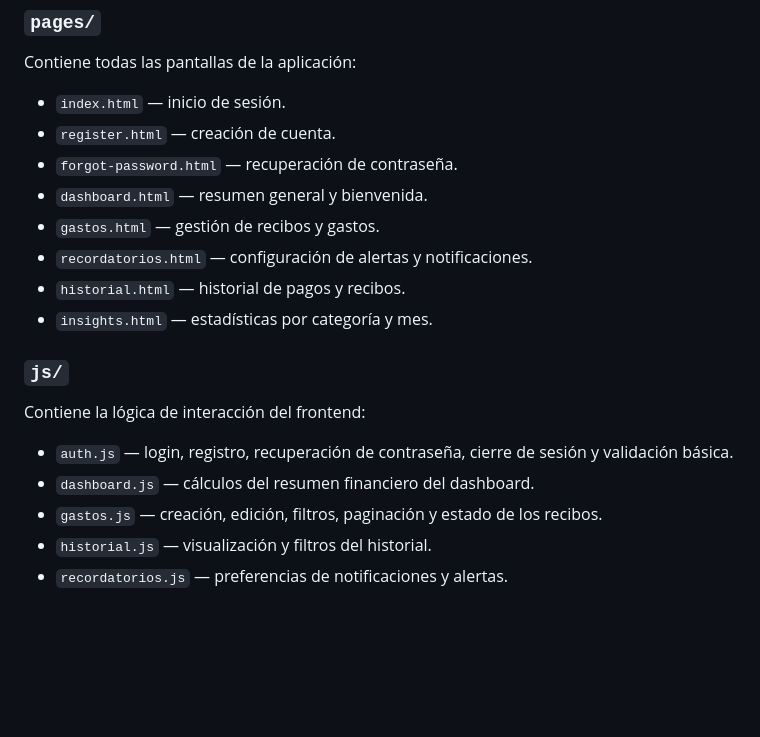
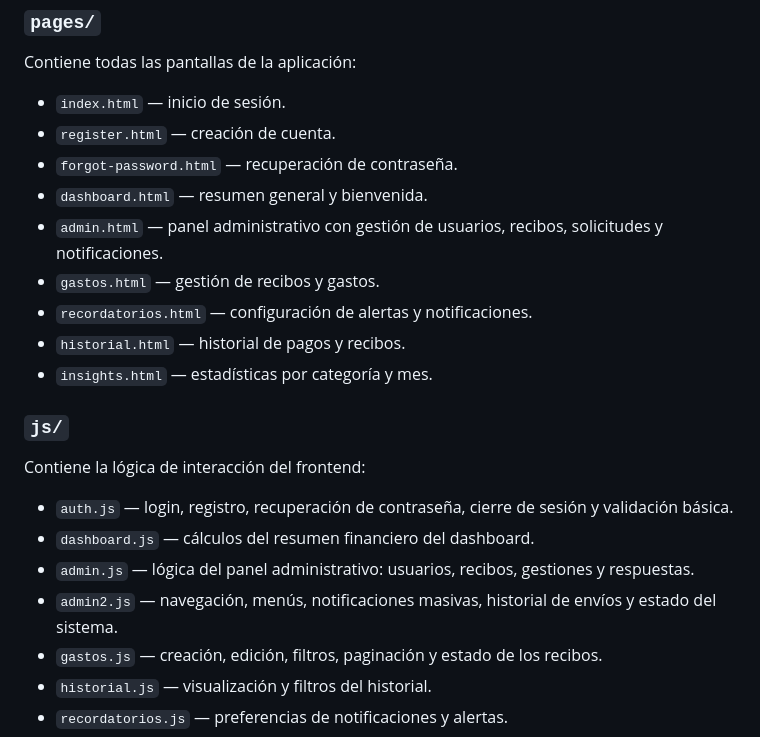
Before and after one commit to joseluisjewnci/SYNCPAGO1.2, a Markdown page: README.md, the part around one of its changes. Drawn GitHub-style; blank space fills up the shorter version.

```diff
--- a/README.md
+++ b/README.md
@@ -24,6 +25,7 @@ Contiene todas las pantallas de la aplicación:
 - `register.html` — creación de cuenta.
 - `forgot-password.html` — recuperación de contraseña.
 - `dashboard.html` — resumen general y bienvenida.
+- `admin.html` — panel administrativo con gestión de usuarios, recibos, solicitudes y notificaciones.
 - `gastos.html` — gestión de recibos y gastos.
 - `recordatorios.html` — configuración de alertas y notificaciones.
 - `historial.html` — historial de pagos y recibos.
@@ -34,6 +36,8 @@ Contiene la lógica de interacción del frontend:
 
 - `auth.js` — login, registro, recuperación de contraseña, cierre de sesión y validación básica.
 - `dashboard.js` — cálculos del resumen financiero del dashboard.
+- `admin.js` — lógica del panel administrativo: usuarios, recibos, gestiones y respuestas.
+- `admin2.js` — navegación, menús, notificaciones masivas, historial de envíos y estado del sistema.
 - `gastos.js` — creación, edición, filtros, paginación y estado de los recibos.
 - `historial.js` — visualización y filtros del historial.
 - `recordatorios.js` — preferencias de notificaciones y alertas.
```
Also changed, not shown: other parts of README.md (+13 -3 lines).
